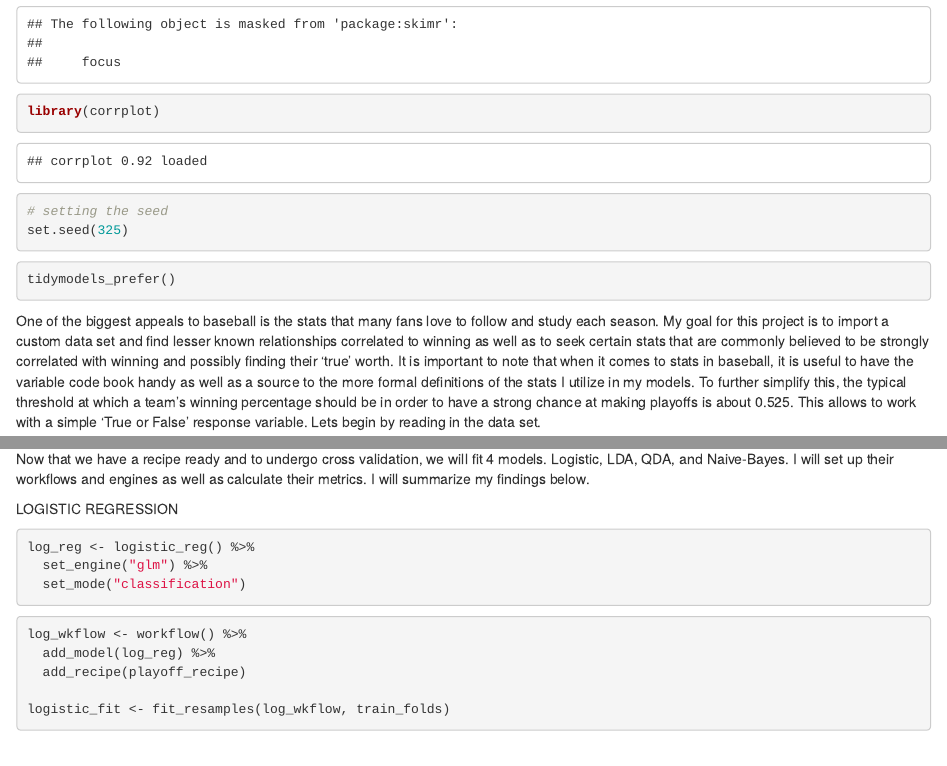
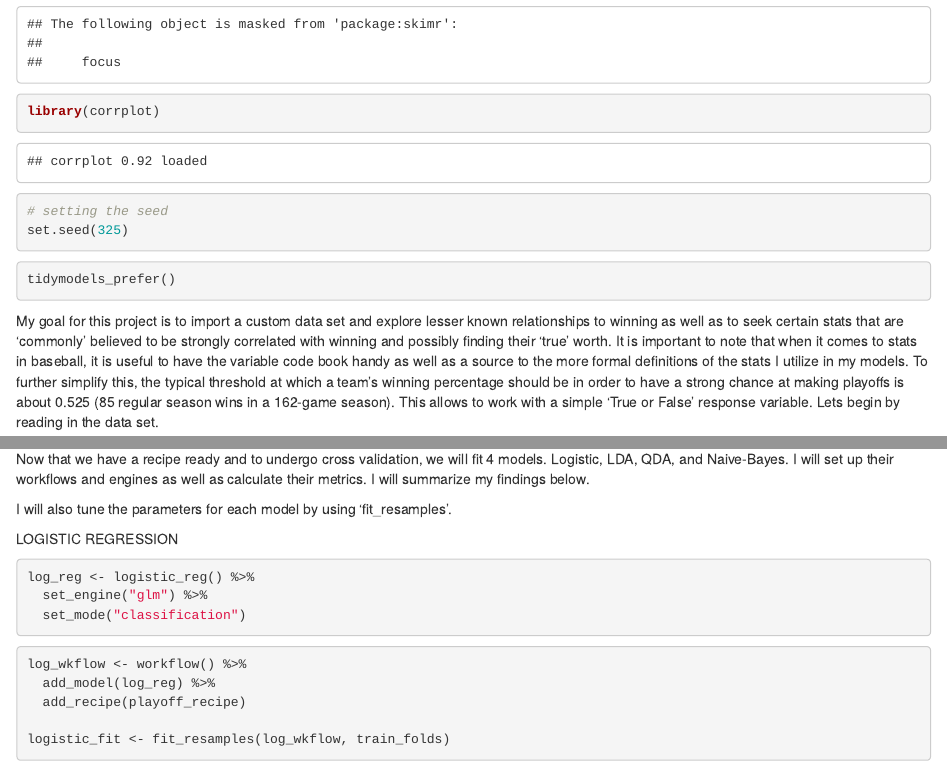
Before and after one commit to E-hope/PSTAT131-FINAL-PROJ, an R Markdown document (FINAL.Rmd): the page in a window 1100 px wide, from 1620 px down, and a second part further down, joined at a grey line. The pictures show the output file FINAL.html that the author committed with the source, opened offline.

Commit message:
Reworded a few sentences and fixed a typo.

````diff
--- a/FINAL.Rmd
+++ b/FINAL.Rmd
@@ -31,7 +31,7 @@ tidymodels_prefer()
 ```
 
 
-One of the biggest appeals to baseball is the stats that many fans love to follow and study each season. My goal for this project is to import a custom data set and find lesser known relationships correlated to winning as well as to seek certain stats that are commonly believed to be strongly correlated with winning and possibly finding their 'true' worth. It is important to note that when it comes to stats in baseball, it is useful to have the variable code book handy as well as a source to the more formal definitions of the stats I utilize in my models. To further simplify this, the typical threshold at which a team's winning percentage should be in order to have a strong chance at making playoffs is about 0.525. This allows to work with a simple 'True or False' response variable. Lets begin by reading in the data set.
+My goal for this project is to import a custom data set and explore lesser known relationships to winning as well as to seek certain stats that are 'commonly' believed to be strongly correlated with winning and possibly finding their 'true' worth. It is important to note that when it comes to stats in baseball, it is useful to have the variable code book handy as well as a source to the more formal definitions of the stats I utilize in my models. To further simplify this, the typical threshold at which a team's winning percentage should be in order to have a strong chance at making playoffs is about 0.525 (85 regular season wins in a 162-game season). This allows to work with a simple 'True or False' response variable. Lets begin by reading in the data set.
 
 ```{r}
 # reading in the data
@@ -298,6 +298,7 @@ MODEL FITTING WITH 10-FOLD CROSS VALIDATION
 
 Now that we have a recipe ready and to undergo cross validation, we will fit 4 models. Logistic, LDA, QDA, and Naive-Bayes. I will set up their workflows and engines as well as calculate their metrics. I will summarize my findings below.
 
+I will also tune the parameters for each model by using 'fit_resamples'.
 
 LOGISTIC REGRESSION
 ```{r}
````
Also changed, not shown: FINAL.html, FINAL.Rmd (2 more changed lines).
